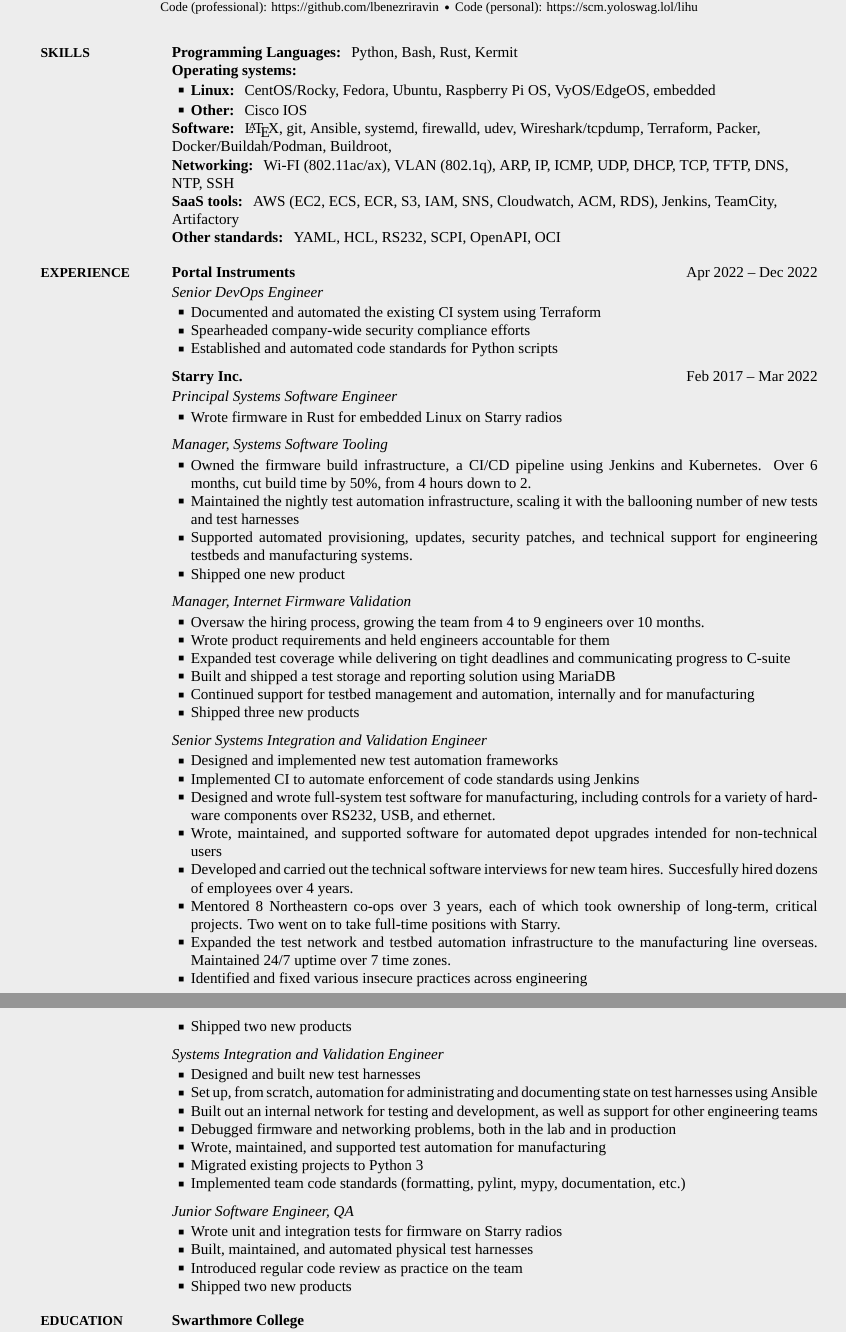
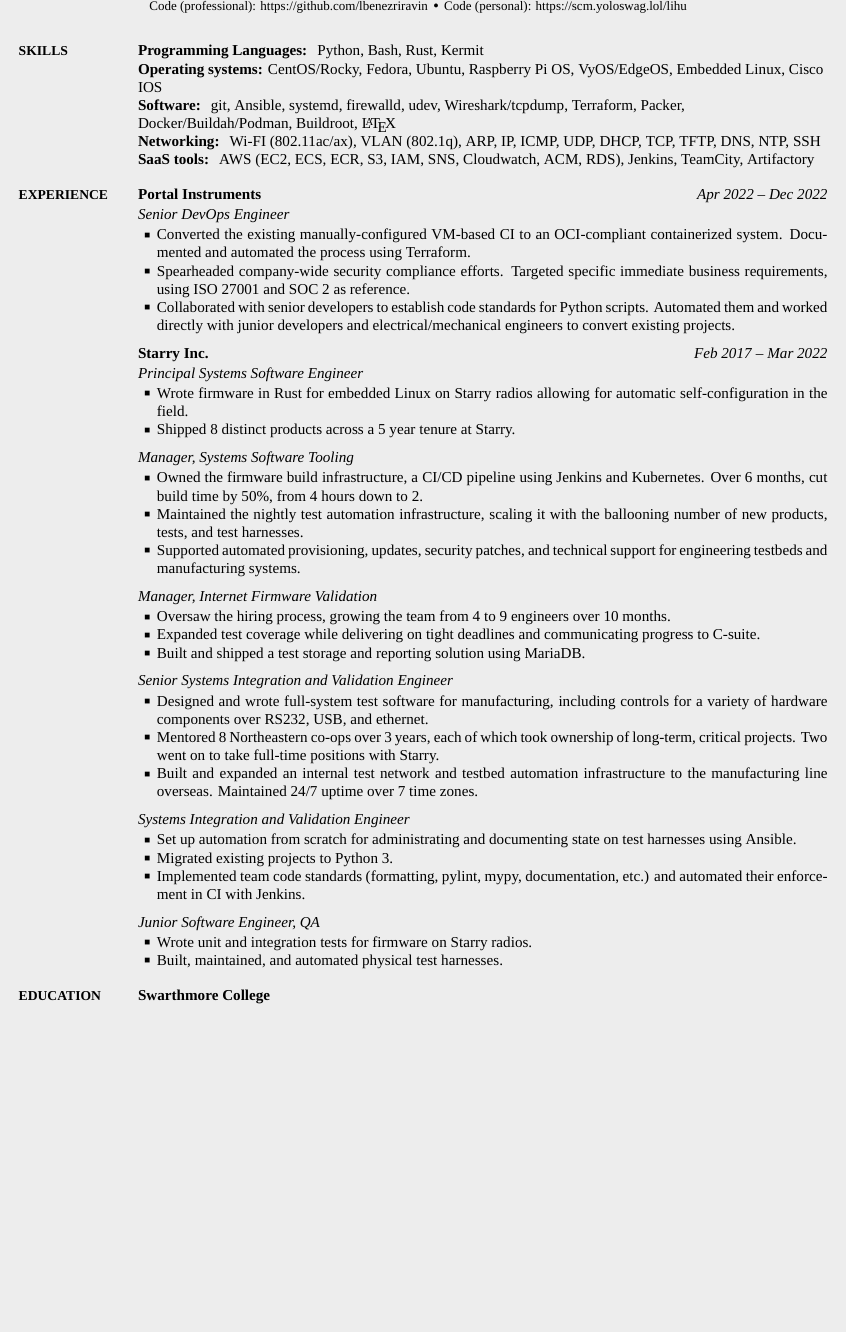
Before and after one commit to lihu-zhong/lihu-resume, a LaTeX CV (resume.tex, which reads simpleresumecv.cls): two parts of pages 1 and 2 of 2 before the commit and part of the page after it, the two joined at a grey line, cut so that both start at the same text, the shorter picture padded with empty space. Compiled offline with XeLaTeX; a missing font is replaced by an installed copy or a similar font.

Commit message:
Tidy up into a single page
Largely based on ER's feedback

```diff
--- a/resume.tex
+++ b/resume.tex
@@ -69,24 +69,16 @@
 
 \Entry
 \textbf{Operating systems:}
-\Gap
-\BulletItem
-\textbf{Linux: }
 CentOS/Rocky,
 Fedora,
 Ubuntu,
 Raspberry Pi OS,
 VyOS/EdgeOS,
-embedded
-
-\Gap
-\BulletItem
-\textbf{Other: }
+Embedded Linux,
 Cisco IOS
 
 \Entry
 \textbf{Software: }
-{\LaTeX},
 git,
 Ansible,
 systemd,
@@ -120,14 +113,14 @@
 TeamCity,
 Artifactory
 
-\Entry
-\textbf{Other standards: }
-YAML,
-HCL,
-RS232,
-SCPI,
-OpenAPI,
-OCI
+%\Entry
+%\textbf{Other standards: }
+%YAML,
+%HCL,
+%RS232,
+%SCPI,
+%OpenAPI,
+%OCI
 
 }
 
@@ -145,11 +138,15 @@
 \textit{Senior DevOps Engineer}
 \Gap
 \BulletItem
-Documented and automated the existing CI system using Terraform
+Converted the existing manually-configured VM-based CI to an OCI-compliant
+containerized system. Documented and automated the process using Terraform.
 \BulletItem
-Spearheaded company-wide security compliance efforts
+Spearheaded company-wide security compliance efforts. Targeted specific
+immediate business requirements, using ISO 27001 and SOC 2 as reference.
 \BulletItem
-Established and automated code standards for Python scripts
+Collaborated with senior developers to establish code standards for
+Python scripts. Automated them and worked directly with junior developers and
+electrical/mechanical engineers to convert existing projects.
 
 \BigGap
 
@@ -162,7 +159,10 @@
 \textit{Principal Systems Software Engineer}
 \Gap
 \BulletItem
-Wrote firmware in Rust for embedded Linux on Starry radios
+Wrote firmware in Rust for embedded Linux on Starry radios allowing for
+automatic self-configuration in the field.
+\BulletItem
+Shipped 8 distinct products across a 5 year tenure at Starry.
 
 \BigGap
 \textit{Manager, Systems Software Tooling}
@@ -172,12 +172,12 @@
 Kubernetes. Over 6 months, cut build time by 50\%, from 4 hours down to 2.
 \BulletItem
 Maintained the nightly test automation infrastructure, scaling it with
-the ballooning number of new tests and test harnesses
+the ballooning number of new products, tests, and test harnesses.
 \BulletItem
 Supported automated provisioning, updates, security patches, and
 technical support for engineering testbeds and manufacturing systems.
-\BulletItem
-Shipped one new product
+%\BulletItem
+%Shipped one new product
 
 \BigGap
 \textit{Manager, Internet Firmware Validation}
@@ -185,79 +185,66 @@
 \BulletItem
 Oversaw the hiring process, growing the team from 4 to 9 engineers over 10
 months.
-\BulletItem
-Wrote product requirements and held engineers accountable for them
+%\BulletItem
+%Wrote product requirements and held engineers accountable for them.
 \BulletItem
 Expanded test coverage while delivering on tight deadlines and
-communicating progress to C-suite
+communicating progress to C-suite.
 \BulletItem
-Built and shipped a test storage and reporting solution using MariaDB
-\BulletItem
-Continued support for testbed management and automation, internally and for
-manufacturing
-\BulletItem
-Shipped three new products
+Built and shipped a test storage and reporting solution using MariaDB.
+%\BulletItem
+%Shipped three new products
 
 \BigGap
 \textit{Senior Systems Integration and Validation Engineer}
 \Gap
 \BulletItem
-Designed and implemented new test automation frameworks
-\BulletItem
-Implemented CI to automate enforcement of code standards using Jenkins
-\BulletItem
 Designed and wrote full-system test software for manufacturing,
 including controls for a variety of hardware components over RS232,
 USB, and ethernet.
-\BulletItem
-Wrote, maintained, and supported software for automated depot upgrades
-intended for non-technical users
-\BulletItem
-Developed and carried out the technical software interviews for new
-team hires. Succesfully hired dozens of employees over 4 years.
+%\BulletItem
+%Wrote, maintained, and supported software for automated depot upgrades
+%intended for non-technical users.
+%\BulletItem
+%Developed and carried out the technical software interviews for new
+%team hires. Succesfully hired dozens of employees over 4 years.
 \BulletItem
 Mentored 8 Northeastern co-ops over 3 years, each of which took ownership of
 long-term, critical projects. Two went on to take full-time positions with
 Starry.
 \BulletItem
-Expanded the test network and testbed automation infrastructure to the
-manufacturing line overseas. Maintained 24/7 uptime over 7 time zones.
-\BulletItem
-Identified and fixed various insecure practices across engineering
-\BulletItem
-Shipped two new products
+Built and expanded an internal test network and testbed automation
+infrastructure to the manufacturing line overseas. Maintained 24/7 uptime over
+7 time zones.
+%\BulletItem
+%Shipped two new products
 
 \BigGap
 \textit{Systems Integration and Validation Engineer}
 \Gap
 \BulletItem
-Designed and built new test harnesses
+Set up automation from scratch for administrating and documenting
+state on test harnesses using Ansible.
+%\BulletItem
+%Built out an internal network for testing and development, as well
+%as support for other engineering teams.
+%\BulletItem
+%Wrote, maintained, and supported test automation for manufacturing.
 \BulletItem
-Set up, from scratch, automation for administrating and documenting
-state on test harnesses using Ansible
+Migrated existing projects to Python 3.
 \BulletItem
-Built out an internal network for testing and development, as well
-as support for other engineering teams
-\BulletItem
-Debugged firmware and networking problems, both in the lab and in production
-\BulletItem
-Wrote, maintained, and supported test automation for manufacturing
-\BulletItem
-Migrated existing projects to Python 3
-\BulletItem
-Implemented team code standards (formatting, pylint, mypy, documentation, etc.)
+Implemented team code standards (formatting, pylint, mypy, documentation,
+etc.) and automated their enforcement in CI with Jenkins.
 
 \BigGap
 \textit{Junior Software Engineer, QA}
 \Gap
 \BulletItem
-Wrote unit and integration tests for firmware on Starry radios
+Wrote unit and integration tests for firmware on Starry radios.
 \BulletItem
-Built, maintained, and automated physical test harnesses
-\BulletItem
-Introduced regular code review as practice on the team
-\BulletItem
-Shipped two new products
+Built, maintained, and automated physical test harnesses.
+%\BulletItem
+%Shipped two new products
 
 \Section
 {Education}
--- a/simpleresumecv.cls
+++ b/simpleresumecv.cls
@@ -26,7 +26,7 @@
 
 % Datestamp format (default): {yyyy}{MM}{dd} ---> MMM yyyy (e.g., Jan 2008).
 \newcommand{\DatestampYMD}[3]{\mbox{\ShortMonth{#2} #1}}
-\newcommand{\DatestampYM}[2]{\mbox{\ShortMonth{#2} #1}}
+\newcommand{\DatestampYM}[2]{\mbox{\textit{\ShortMonth{#2} #1}}}
 \newcommand{\DatestampY}[1]{#1}
 \DeclareOption{MMMyyyy}{} % default
 
@@ -73,12 +73,13 @@
 
 % Geometry package for page margins.
 \RequirePackage[
-left=0.70in,
+left=0.50in,
 right=0.70in,
-top=0.60in,
-bottom=0.45in,
+top=0.50in,
+bottom=0.30in,
 nohead,
-includefoot]{geometry}
+]{geometry}
+%includefoot]{geometry}
 
 % PDF settings and properties.
 \RequirePackage{hyperref}
@@ -171,7 +172,7 @@
 \newcommand{\UseHeadingFont}{\normalfont}
 \newcommand{\UseHeaderFooterFont}{\UseHeadingFont\fontsize{8.2pt}{9.5pt}\selectfont}
 \newcommand{\UseNoteFont}{\UseHeadingFont\fontsize{8pt}{9.6pt}\selectfont}
-\newcommand{\UseTitleFont}{\UseHeadingFont\fontsize{28pt}{33.6pt}\selectfont\bfseries}
+\newcommand{\UseTitleFont}{\UseHeadingFont\fontsize{20pt}{33.6pt}\selectfont\bfseries}
 \newcommand{\UseSubTitleFont}{\normalfont\fontsize{8.6pt}{10.3pt}\selectfont}
 \newcommand{\UseSectionFont}{\UseHeadingFont\fontsize{9pt}{11pt}\selectfont\bfseries}
 \newcommand{\UseSubSectionFont}{\UseHeadingFont\fontsize{8.6pt}{10.3pt}\selectfont\bfseries}
@@ -240,9 +241,9 @@
 \par\vspace{1.5\baselineskip}%
 \begin{list}
 {}
-{\setlength\leftmargin{1.2in}%
+{\setlength\leftmargin{1in}%
 \setlength\rightmargin{0in}%
-\setlength\labelwidth{1.2in}%
+\setlength\labelwidth{1.09in}%
 \setlength\labelsep{0in}%
 \setlength\listparindent{0in}%
 \setlength\itemindent{0in}%
@@ -268,7 +269,7 @@
 % Macro: Section (new section for Education, Research Experience, etc.).
 \newcommand{\Section}[3]
 {\par\pdfbookmark[2]{#2}{#3}%
-\item[\smash{\parbox[t]{1.2in}{\UseSectionFont\raggedright\MakeUppercase{#1}}}]%
+\item[\smash{\parbox[t]{1.09in}{\UseSectionFont\raggedright\MakeUppercase{#1}}}]%
 \par}
 
 % Macro: SubSection.
```
Also changed, not shown: resume.tex (1 more changed lines).
